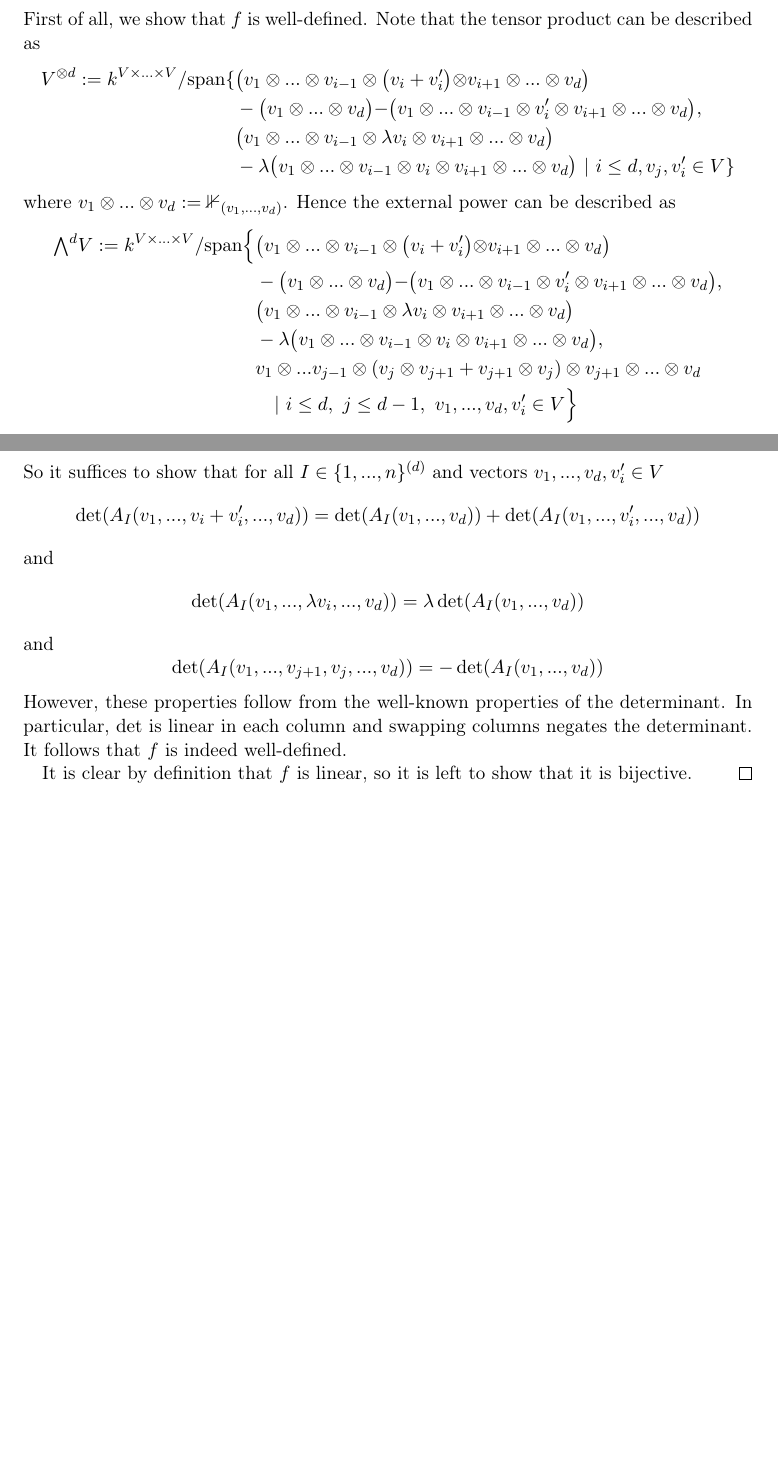
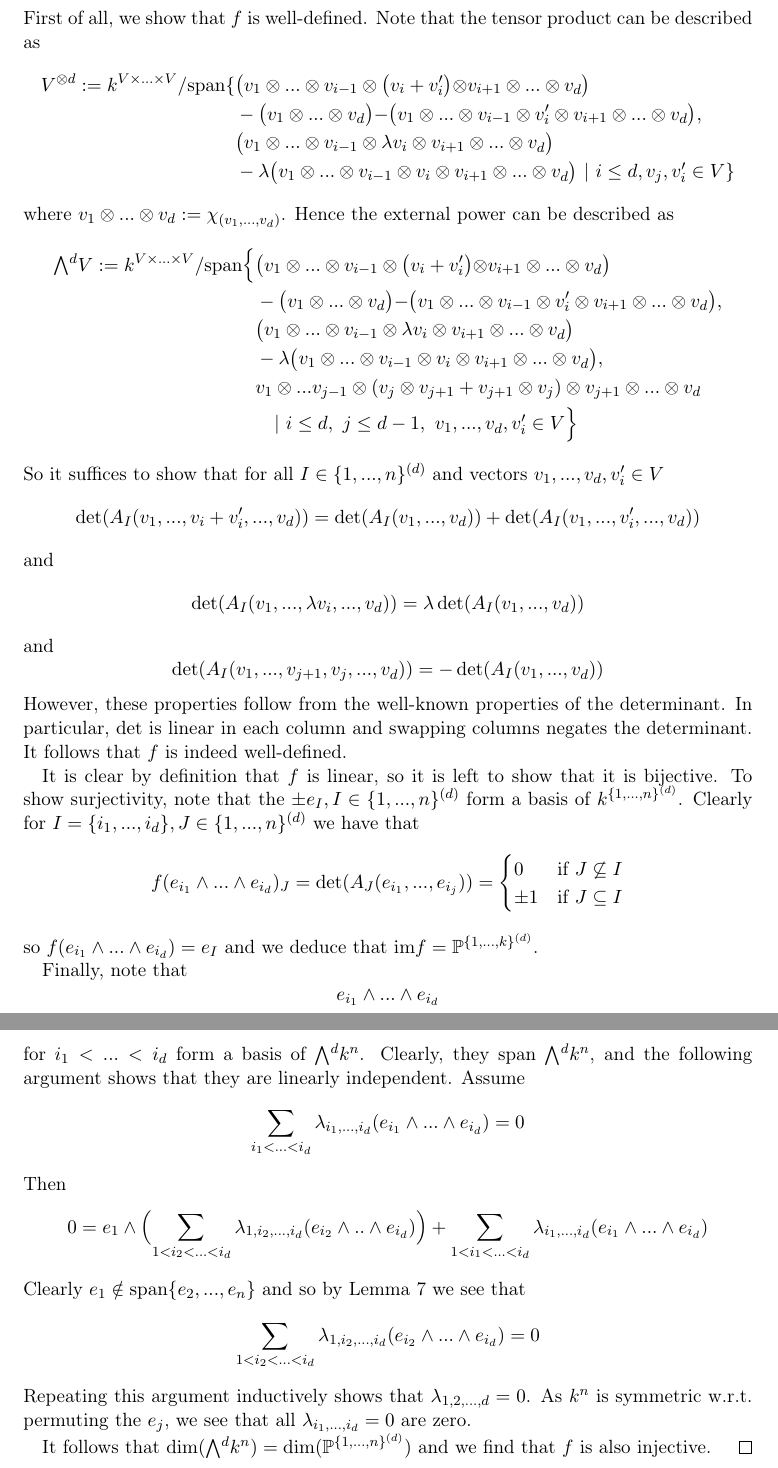
Before and after one commit to FeanorTheElf/miniprojects-mt, a LaTeX document (Algebraic geometry/submission.tex): two parts of pages 5 and 6 of 6 before the commit and two parts of pages 6 and 7 of 7 after it, joined at a grey line, cut so that both start at the same text, the shorter picture padded with empty space. Compiled offline with pdfLaTeX.

Commit message:
proved the isomorphism

```diff
--- a/Algebraic geometry/submission.tex
+++ b/Algebraic geometry/submission.tex
@@ -301,7 +328,7 @@ This corresponds to the following definition.
         & \bigl(v_1 \otimes ... \otimes v_{i - 1} \otimes \lambda v_i \otimes v_{i + 1} \otimes ... \otimes v_d\bigl) \\
         &- \lambda\bigl(v_1 \otimes ... \otimes v_{i - 1} \otimes v_i \otimes v_{i + 1} \otimes ... \otimes v_d\bigl) \ | \ i \leq d, v_j, v'_i \in V\}
     \end{align*}
-    where $v_1 \otimes ... \otimes v_d := \mathbb{1}_{(v_1, ..., v_d)}$.
+    where $v_1 \otimes ... \otimes v_d := \chi_{(v_1, ..., v_d)}$.
     Hence the external power can be described as
     \begin{align*}
         \extpow^d V := k^{V \times ... \times V} / \vspan\Bigl\{ &\bigl(v_1 \otimes ... \otimes v_{i - 1} \otimes \bigl(v_i + v'_i\bigl) \otimes v_{i + 1} \otimes ... \otimes v_d\bigl) \\
@@ -328,5 +355,37 @@ This corresponds to the following definition.
     It follows that $f$ is indeed well-defined.
 
     It is clear by definition that $f$ is linear, so it is left to show that it is bijective.
+    To show surjectivity, note that the $\pm e_I, I \in \{1, ..., n\}^{(d)}$ form a basis of $k^{\{1, ..., n\}^{(d)}}$.
+    Clearly for $I = \{i_1, ..., i_d\}, J \in \{1, ..., n\}^{(d)}$ we have that
+    \begin{equation*}
+        f(e_{i_1} \wedge ... \wedge e_{i_d})_J = \det(A_J(e_{i_1}, ..., e_{i_j})) = \begin{cases}
+            0 & \text{if $J \not\subseteq I$} \\
+            \pm 1 & \text{if $J \subseteq I$}
+        \end{cases}
+    \end{equation*}
+    so $f(e_{i_1} \wedge ... \wedge e_{i_d}) = e_I$ and we deduce that $\mathrm{im}f = \Proj^{\{1, ..., k\}^{(d)}}$.
+
+    Finally, note that
+    \begin{equation*}
+        e_{i_1} \wedge ... \wedge e_{i_d}
+    \end{equation*}
+    for $i_1 < ... < i_d$ form a basis of $\extpow^d k^n$.
+    Clearly, they span $\extpow^d k^n$, and the following argument shows that they are linearly independent.
+    Assume
+    \begin{equation*}
+        \sum_{i_1 < ... < i_d} \lambda_{i_1, ..., i_d} (e_{i_1} \wedge ... \wedge e_{i_d}) = 0
+    \end{equation*}
+    Then
+    \begin{equation*}
+        0 = e_1 \wedge \Bigl( \sum_{1 < i_2 < ... < i_d} \lambda_{1, i_2, ..., i_d} (e_{i_2} \wedge .. \wedge e_{i_d}) \Bigr) + \sum_{1 < i_1 < ... < i_d} \lambda_{i_1, ..., i_d} (e_{i_1} \wedge ... \wedge e_{i_d} )
+    \end{equation*}
+    Clearly $e_1 \notin \vspan\{e_2, ..., e_n\}$ and so by Lemma~\ref{prop:subspace_closed} we see that
+    \begin{equation*}
+        \sum_{1 < i_2 < ... < i_d} \lambda_{1, i_2, ..., i_d} (e_{i_2} \wedge ... \wedge e_{i_d}) = 0
+    \end{equation*}
+    Repeating this argument inductively shows that $\lambda_{1, 2, ..., d} = 0$.
+    As $k^n$ is symmetric w.r.t. permuting the $e_j$, we see that all $\lambda_{i_1, ..., i_d} = 0$ are zero.
+
+    It follows that $\dim(\extpow^d k^n) = \dim(\Proj^{\{1, ..., n\}^{(d)}})$ and we find that $f$ is also injective.
 \end{proof}
 \end{document}
```
Also changed, not shown: Algebraic geometry/submission.pdf, Algebraic geometry/submission.tex (93 more changed lines).
